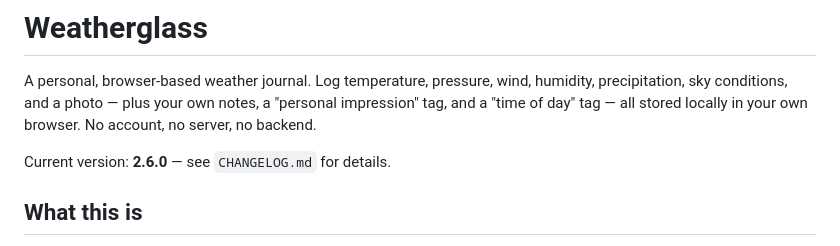
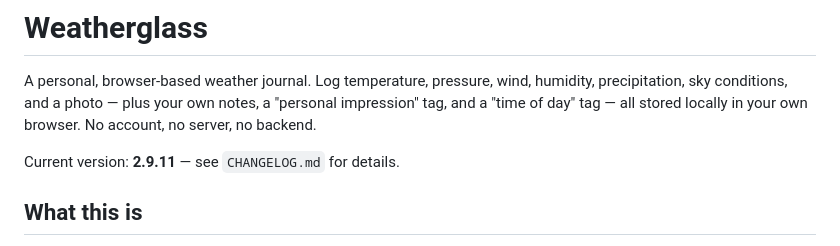
Before and after one commit to shaszut-coder/Weatherglass, a Markdown page: README.md, the part around the change. GitHub-like rendering.

```diff
--- a/README.md
+++ b/README.md
@@ -6,7 +6,7 @@ photo — plus your own notes, a "personal impression" tag, and a
 "time of day" tag — all stored locally in your own browser. No
 account, no server, no backend.
 
-Current version: **2.6.0** — see `CHANGELOG.md` for details.
+Current version: **2.9.11** — see `CHANGELOG.md` for details.
 
 ## What this is
 
```
